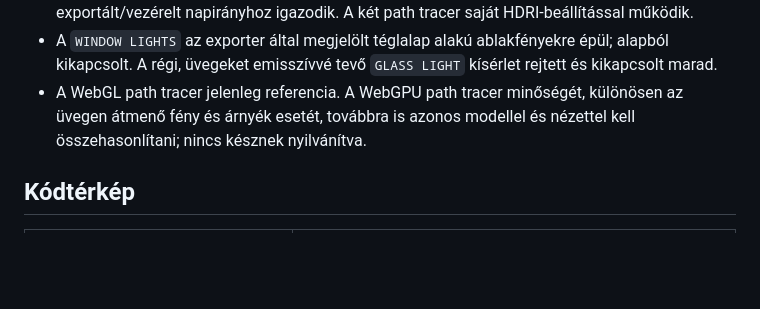
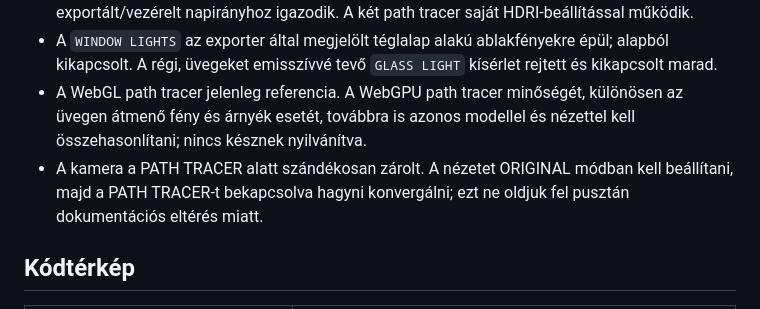
Before and after one commit to hildgyorgy/drop-3d-view, a Markdown page: PROJECT_HANDOFF.md, the part around the change. Rendered like a GitHub page; blank space fills up the shorter version.

```diff
--- a/PROJECT_HANDOFF.md
+++ b/PROJECT_HANDOFF.md
@@ -10,6 +10,7 @@
 - A normál WebGL és WebGPU nézet finom, `0.2` erősségű HDRI környezeti fényt és tükröződést használ, látható HDRI-háttér nélkül. A nap marad a fő fény; a HDRI fényes pontja az exportált/vezérelt napirányhoz igazodik. A két path tracer saját HDRI-beállítással működik.
 - A `WINDOW LIGHTS` az exporter által megjelölt téglalap alakú ablakfényekre épül; alapból kikapcsolt. A régi, üvegeket emisszívvé tevő `GLASS LIGHT` kísérlet rejtett és kikapcsolt marad.
 - A WebGL path tracer jelenleg referencia. A WebGPU path tracer minőségét, különösen az üvegen átmenő fény és árnyék esetét, továbbra is azonos modellel és nézettel kell összehasonlítani; nincs késznek nyilvánítva.
+- A kamera a PATH TRACER alatt szándékosan zárolt. A nézetet ORIGINAL módban kell beállítani, majd a PATH TRACER-t bekapcsolva hagyni konvergálni; ezt ne oldjuk fel pusztán dokumentációs eltérés miatt.
 
 ## Kódtérkép
 
```
Also changed, not shown: README.md (+1 -1 lines).
